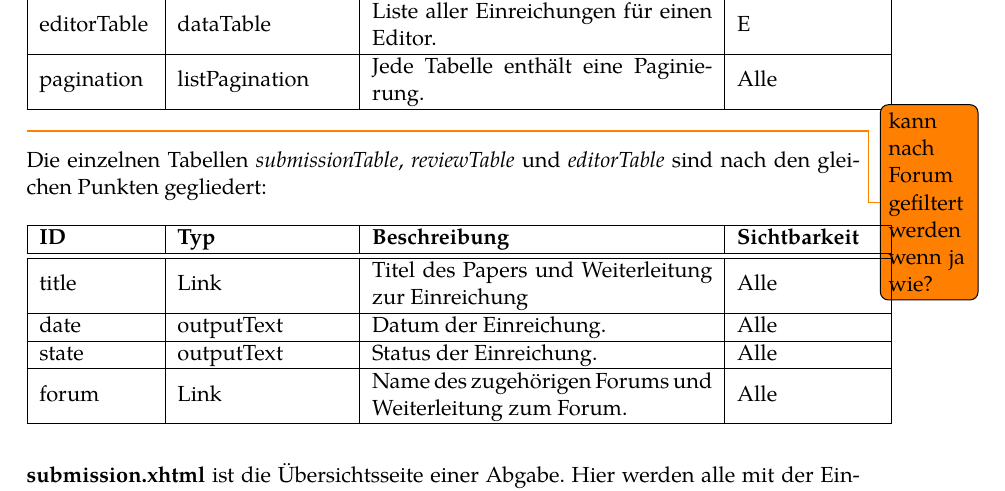
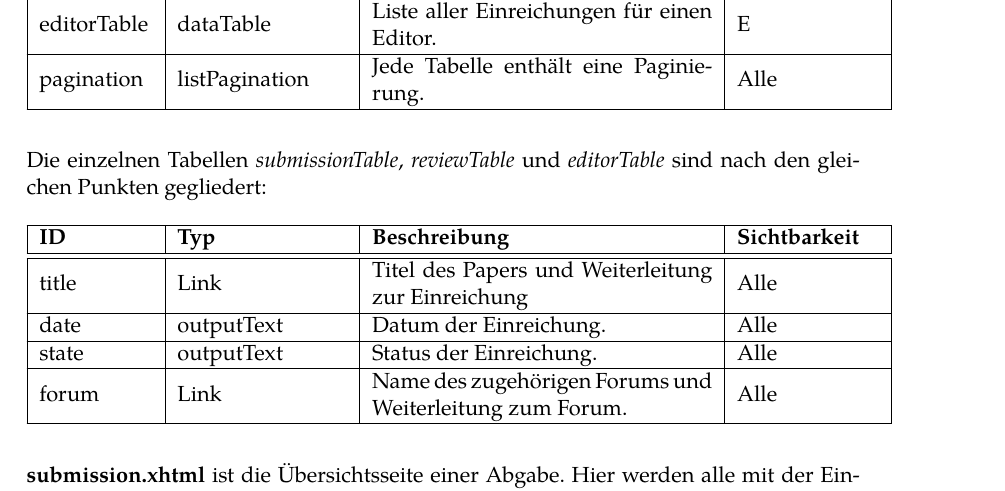
Before and after one commit to guersterst/LasEs, a LaTeX document (docs/Entwurf/Main.tex, which reads docs/Entwurf/Facelets.tex): part of page 6 of 15, cut so that both start at the same text. Compiled offline with XeLaTeX.

Commit message:
remove todo

```diff
--- a/docs/Entwurf/Facelets.tex
+++ b/docs/Entwurf/Facelets.tex
@@ -206,7 +206,7 @@ Ist eine Funktion für alle Benutzerrollen vorgesehen, so werden diese unter dem
         \fentry{editorTable}{dataTable}{Liste aller Einreichungen für einen Editor.}{E}
         \fentry{pagination}{listPagination}{Jede Tabelle enthält eine Paginierung.}{Alle}
     }
-    \todo{kann nach Forum gefiltert werden wenn ja wie?}
+
 \end{samepage}
 \begin{samepage}
     Die einzelnen Tabellen \emph{submissionTable}, \emph{reviewTable} und \emph{editorTable} sind nach den gleichen Punkten gegliedert:
```
Also changed, not shown: docs/Entwurf/Facelets.tex (1 more changed lines).
